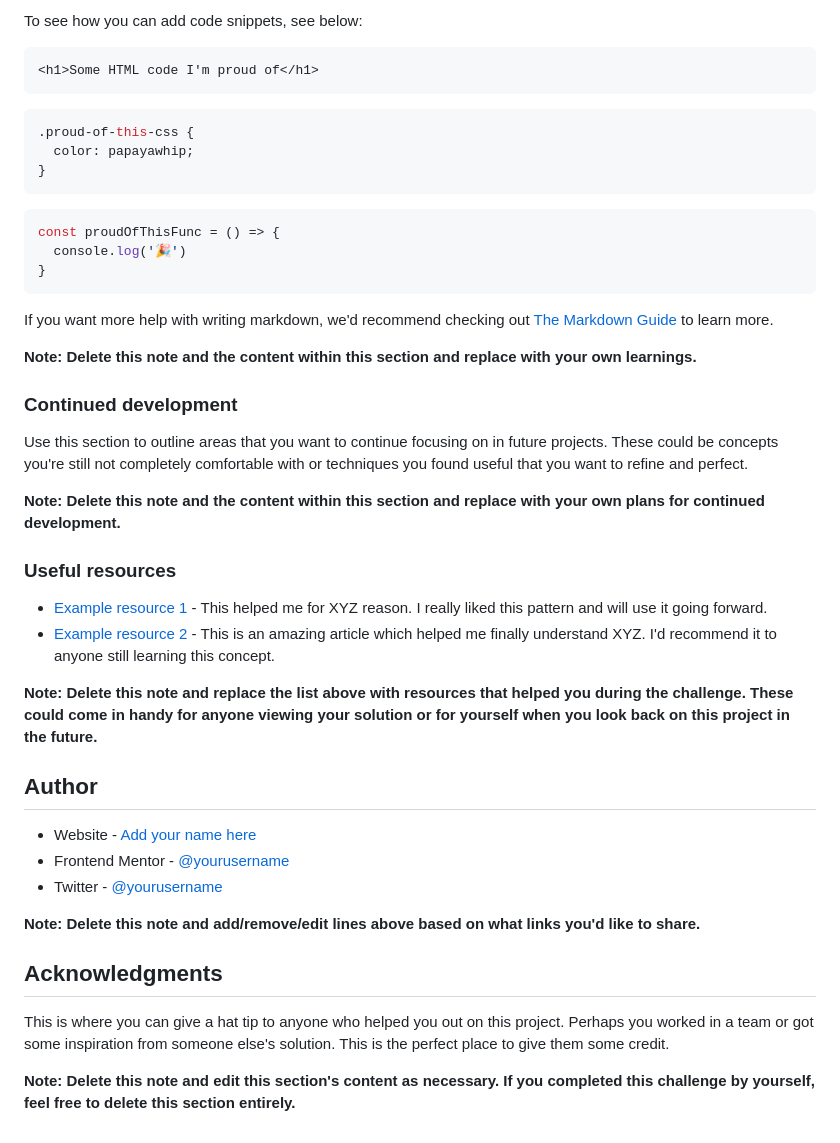
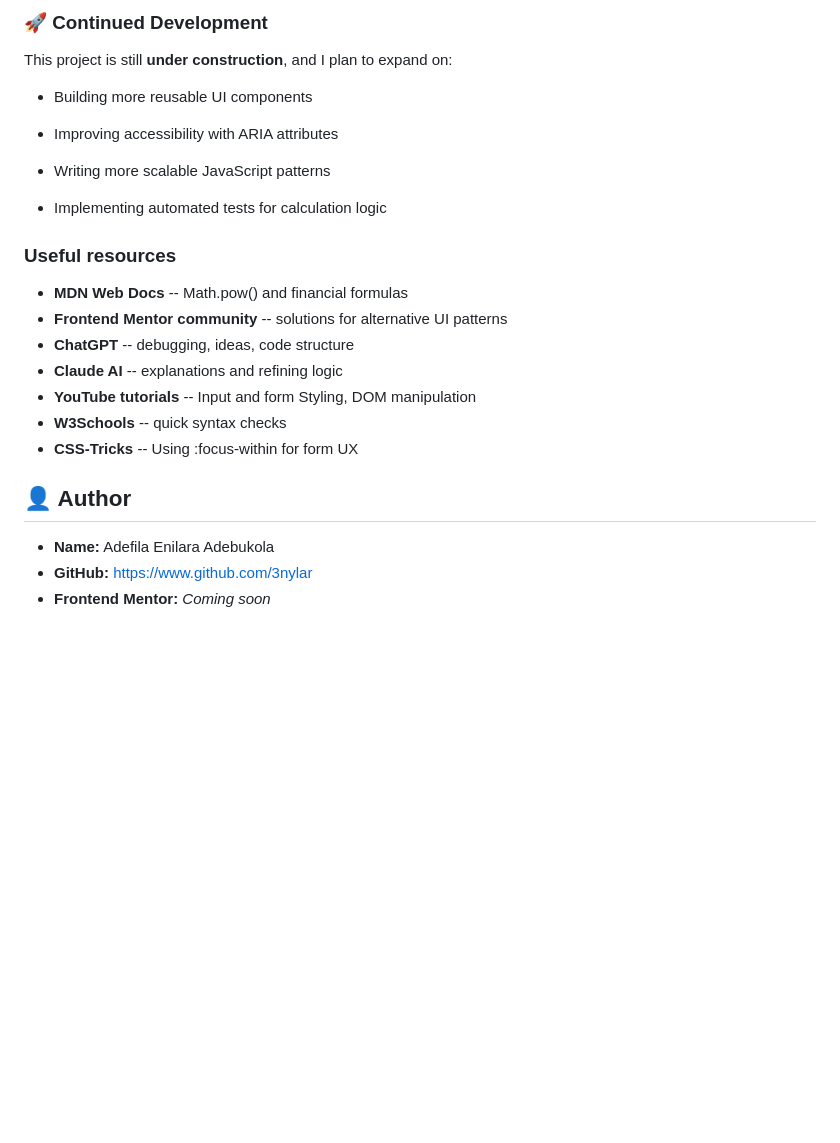
Before and after one commit to 3nylar/90DAYS-CODING, a Markdown page: task2/README.md, the part around the change printed below. Drawn GitHub-style; blank space fills up the shorter version.

````diff
--- a/task2/README.md
+++ b/task2/README.md
@@ -68,47 +64,28 @@ Use this section to recap over some of your major learnings while working throug
 
-To see how you can add code snippets, see below:
+### 🚀 Continued Development
 
-```html
-<h1>Some HTML code I'm proud of</h1>
-```
-```css
-.proud-of-this-css {
-  color: papayawhip;
-}
-```
-```js
-const proudOfThisFunc = () => {
-  console.log('🎉')
-}
-```
+This project is still **under construction**, and I plan to expand on:
 
-If you want more help with writing markdown, we'd recommend checking out [The Markdown Guide](https://www.markdownguide.org/) to learn more.
+- Building more reusable UI components
 
-**Note: Delete this note and the content within this section and replace with your own learnings.**
+- Improving accessibility with ARIA attributes
 
-### Continued development
+- Writing more scalable JavaScript patterns
 
-Use this section to outline areas that you want to continue focusing on in future projects. These could be concepts you're still not completely comfortable with or techniques you found useful that you want to refine and perfect.
-
-**Note: Delete this note and the content within this section and replace with your own plans for continued development.**
+- Implementing automated tests for calculation logic
 
 ### Useful resources
 
-- [Example resource 1](https://www.example.com) - This helped me for XYZ reason. I really liked this pattern and will use it going forward.
-- [Example resource 2](https://www.example.com) - This is an amazing article which helped me finally understand XYZ. I'd recommend it to anyone still learning this concept.
+- **MDN Web Docs** -- Math.pow() and financial formulas
+- **Frontend Mentor community** -- solutions for alternative UI patterns
+-   **ChatGPT** -- debugging, ideas, code structure
+-   **Claude AI** -- explanations and refining logic
+-   **YouTube tutorials** -- Input and form Styling, DOM manipulation
+-   **W3Schools** -- quick syntax checks
+-   **CSS-Tricks** -- Using :focus-within for form UX
 
-**Note: Delete this note and replace the list above with resources that helped you during the challenge. These could come in handy for anyone viewing your solution or for yourself when you look back on this project in the future.**
+## 👤 Author
 
-## Author
-
-- Website - [Add your name here](https://www.your-site.com)
-- Frontend Mentor - [@yourusername](https://www.frontendmentor.io/profile/yourusername)
-- Twitter - [@yourusername](https://www.twitter.com/yourusername)
-
-**Note: Delete this note and add/remove/edit lines above based on what links you'd like to share.**
-
-## Acknowledgments
-
-This is where you can give a hat tip to anyone who helped you out on this project. Perhaps you worked in a team or got some inspiration from someone else's solution. This is the perfect place to give them some credit.
-
-**Note: Delete this note and edit this section's content as necessary. If you completed this challenge by yourself, feel free to delete this section entirely.**
+-   **Name:** Adefila Enilara Adebukola
+-   **GitHub:** https://www.github.com/3nylar
+-   **Frontend Mentor:** *Coming soon*
````
Also changed, not shown: other parts of task2/README.md (+34 -38 lines), task2/image.png (added).
